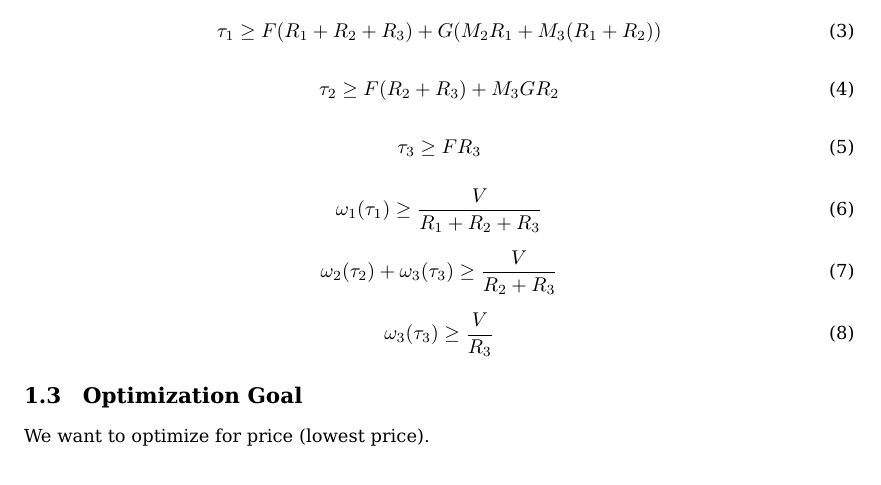
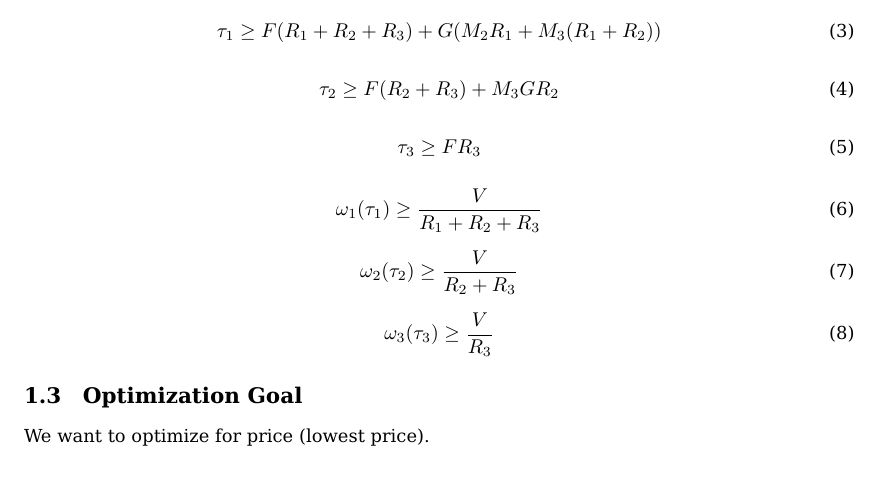
Before and after one commit to CommonWealthRobotics/auto-configured-vitamins, a LaTeX document (constraints-paper/main.tex): part of the page, cut so that both start at the same text. Compiled offline with pdfLaTeX.

Commit message:
Undo changes to eq 7

```diff
--- a/constraints-paper/main.tex
+++ b/constraints-paper/main.tex
@@ -73,7 +73,7 @@ The torque-speed curve of a motor is given by:
 \end{equation}
 
 \begin{equation}
-    \omega_2(\tau_2) + \omega_3(\tau_3) \geq \frac{V}{R_2 + R_3}
+    \omega_2(\tau_2) \geq \frac{V}{R_2 + R_3}
 \end{equation}
 
 \begin{equation}
```
Also changed, not shown: constraints-paper/main.pdf.
